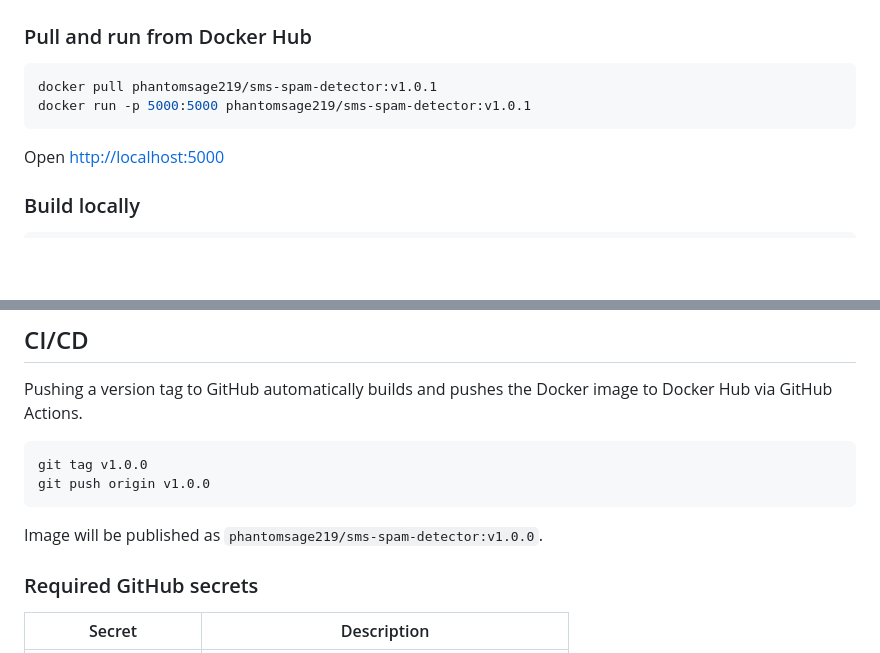
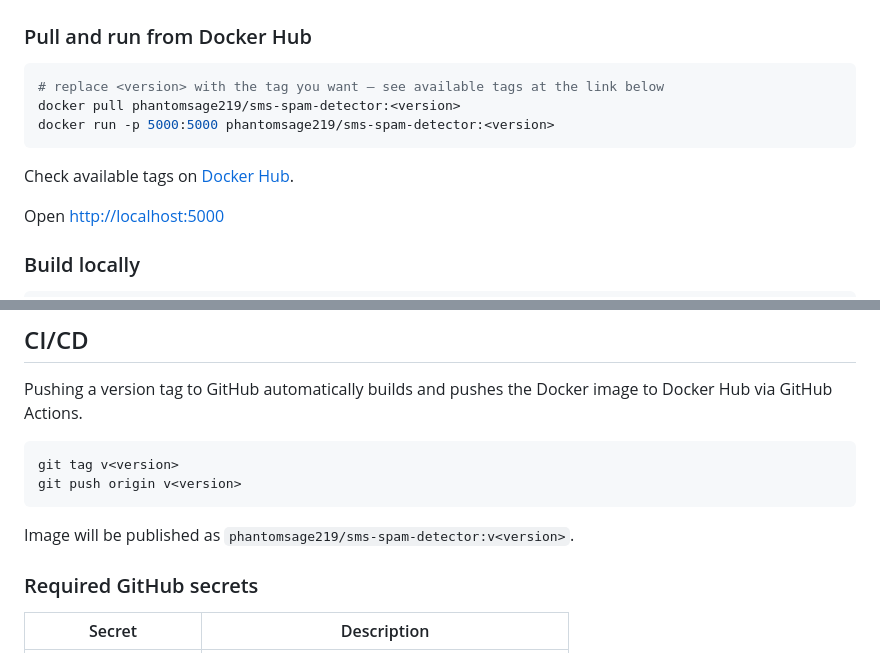
Before and after one commit to phantom-sage/sms-spam-detector, a Markdown page: README.md, 2 parts joined by grey strips. GitHub-like rendering; blank space fills up the shorter version.

Commit message:
update README.md to include latest release badge and improve Docker instructions

````diff
--- a/README.md
+++ b/README.md
@@ -62,9 +63,12 @@ Open [http://127.0.0.1:5000](http://127.0.0.1:5000)
 ### Pull and run from Docker Hub
 
 ```bash
-docker pull phantomsage219/sms-spam-detector:v1.0.1
-docker run -p 5000:5000 phantomsage219/sms-spam-detector:v1.0.1
+# replace <version> with the tag you want — see available tags at the link below
+docker pull phantomsage219/sms-spam-detector:<version>
+docker run -p 5000:5000 phantomsage219/sms-spam-detector:<version>
 ```
+
+Check available tags on [Docker Hub](https://hub.docker.com/r/phantomsage219/sms-spam-detector/tags).
 
 Open [http://localhost:5000](http://localhost:5000)
 
@@ -103,11 +107,11 @@ sms-spam-detector/
 Pushing a version tag to GitHub automatically builds and pushes the Docker image to Docker Hub via GitHub Actions.
 
 ```bash
-git tag v1.0.0
-git push origin v1.0.0
+git tag v<version>
+git push origin v<version>
 ```
 
-Image will be published as `phantomsage219/sms-spam-detector:v1.0.0`.
+Image will be published as `phantomsage219/sms-spam-detector:v<version>`.
 
 ### Required GitHub secrets
 
````
Also changed, not shown: other parts of README.md (+1 -0 lines).
